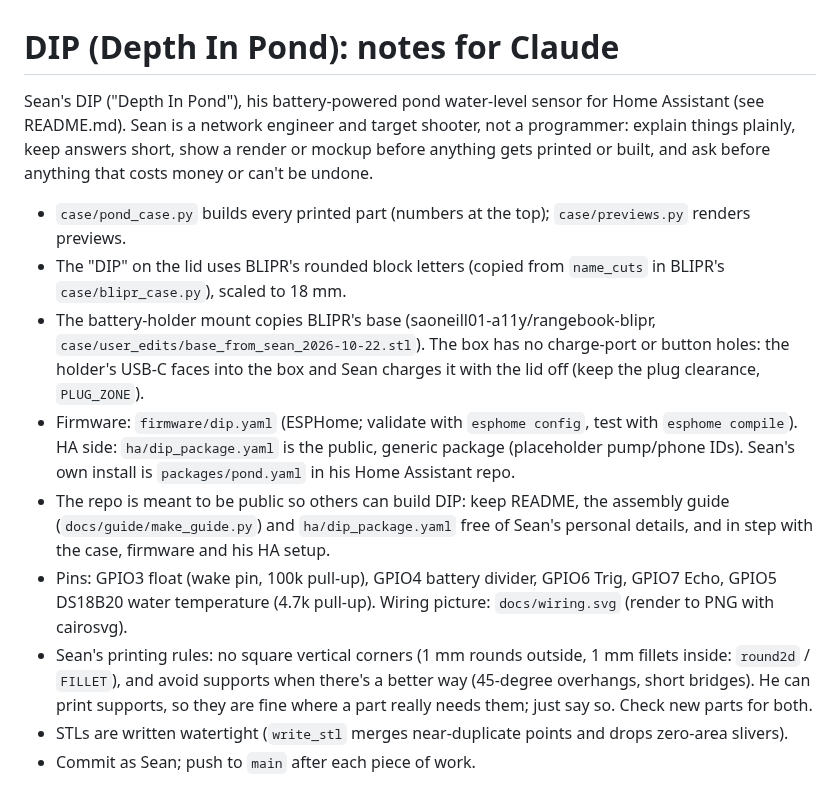
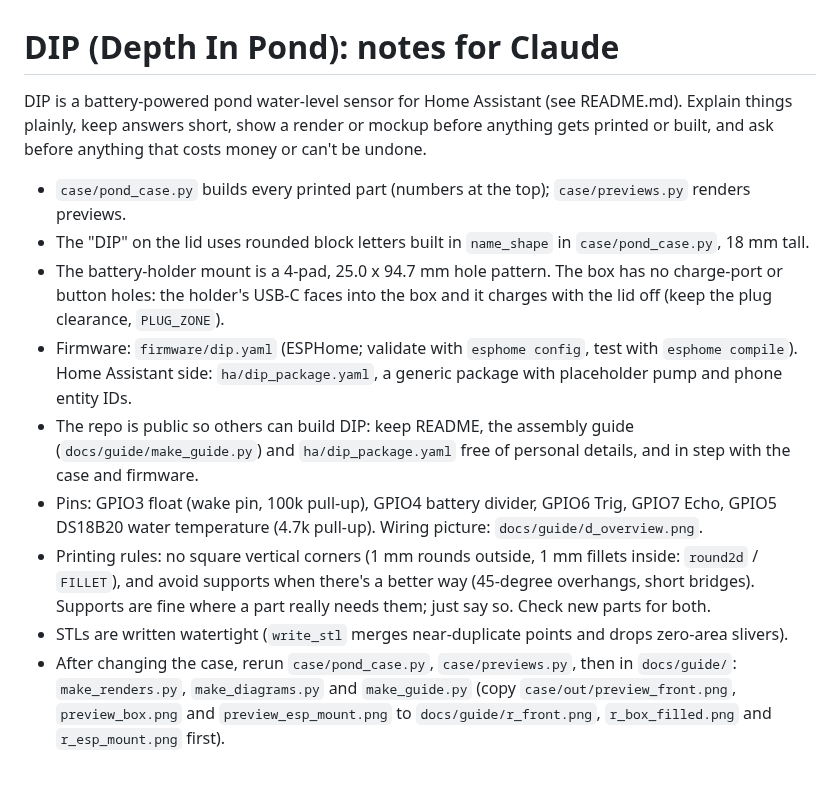
Before and after one commit to saoneill01-a11y/ha-dip, a Markdown page: CLAUDE.md, the part around the change. Drawn GitHub-style.

```diff
--- a/CLAUDE.md
+++ b/CLAUDE.md
@@ -1,21 +1,22 @@
 # DIP (Depth In Pond): notes for Claude
 
-Sean's DIP ("Depth In Pond"), his battery-powered pond water-level sensor for Home Assistant (see README.md). Sean is a network engineer
-and target shooter, not a programmer: explain things plainly, keep answers short, show a render or mockup
-before anything gets printed or built, and ask before anything that costs money or can't be undone.
+DIP is a battery-powered pond water-level sensor for Home Assistant (see README.md). Explain things plainly, keep
+answers short, show a render or mockup before anything gets printed or built, and ask before anything that costs
+money or can't be undone.
 
 - `case/pond_case.py` builds every printed part (numbers at the top); `case/previews.py` renders previews.
-- The "DIP" on the lid uses BLIPR's rounded block letters (copied from `name_cuts` in BLIPR's `case/blipr_case.py`), scaled to 18 mm.
-- The battery-holder mount copies BLIPR's base (saoneill01-a11y/rangebook-blipr,
-  `case/user_edits/base_from_sean_2026-10-22.stl`). The box has no charge-port or button holes: the holder's
-  USB-C faces into the box and Sean charges it with the lid off (keep the plug clearance, `PLUG_ZONE`).
-- Firmware: `firmware/dip.yaml` (ESPHome; validate with `esphome config`, test with `esphome compile`). HA side: `ha/dip_package.yaml`
-  is the public, generic package (placeholder pump/phone IDs). Sean's own install is `packages/pond.yaml` in his Home Assistant repo.
-- The repo is meant to be public so others can build DIP: keep README, the assembly guide (`docs/guide/make_guide.py`) and
-  `ha/dip_package.yaml` free of Sean's personal details, and in step with the case, firmware and his HA setup.
-- Pins: GPIO3 float (wake pin, 100k pull-up), GPIO4 battery divider, GPIO6 Trig, GPIO7 Echo, GPIO5 DS18B20 water temperature (4.7k pull-up). Wiring picture: `docs/wiring.svg` (render to PNG with cairosvg).
-- Sean's printing rules: no square vertical corners (1 mm rounds outside, 1 mm fillets inside: `round2d` / `FILLET`),
-  and avoid supports when there's a better way (45-degree overhangs, short bridges). He can print supports, so they
-  are fine where a part really needs them; just say so. Check new parts for both.
+- The "DIP" on the lid uses rounded block letters built in `name_shape` in `case/pond_case.py`, 18 mm tall.
+- The battery-holder mount is a 4-pad, 25.0 x 94.7 mm hole pattern. The box has no charge-port or button holes: the
+  holder's USB-C faces into the box and it charges with the lid off (keep the plug clearance, `PLUG_ZONE`).
+- Firmware: `firmware/dip.yaml` (ESPHome; validate with `esphome config`, test with `esphome compile`).
+  Home Assistant side: `ha/dip_package.yaml`, a generic package with placeholder pump and phone entity IDs.
+- The repo is public so others can build DIP: keep README, the assembly guide (`docs/guide/make_guide.py`) and
+  `ha/dip_package.yaml` free of personal details, and in step with the case and firmware.
+- Pins: GPIO3 float (wake pin, 100k pull-up), GPIO4 battery divider, GPIO6 Trig, GPIO7 Echo, GPIO5 DS18B20 water temperature (4.7k pull-up). Wiring picture: `docs/guide/d_overview.png`.
+- Printing rules: no square vertical corners (1 mm rounds outside, 1 mm fillets inside: `round2d` / `FILLET`),
+  and avoid supports when there's a better way (45-degree overhangs, short bridges). Supports are fine where a part
+  really needs them; just say so. Check new parts for both.
 - STLs are written watertight (`write_stl` merges near-duplicate points and drops zero-area slivers).
-- Commit as Sean; push to `main` after each piece of work.
+- After changing the case, rerun `case/pond_case.py`, `case/previews.py`, then in `docs/guide/`: `make_renders.py`,
+  `make_diagrams.py` and `make_guide.py` (copy `case/out/preview_front.png`, `preview_box.png` and
+  `preview_esp_mount.png` to `docs/guide/r_front.png`, `r_box_filled.png` and `r_esp_mount.png` first).
```
Also changed, not shown: README.md (+4 -0 lines), docs/guide/r_front.png, 5 other files.
